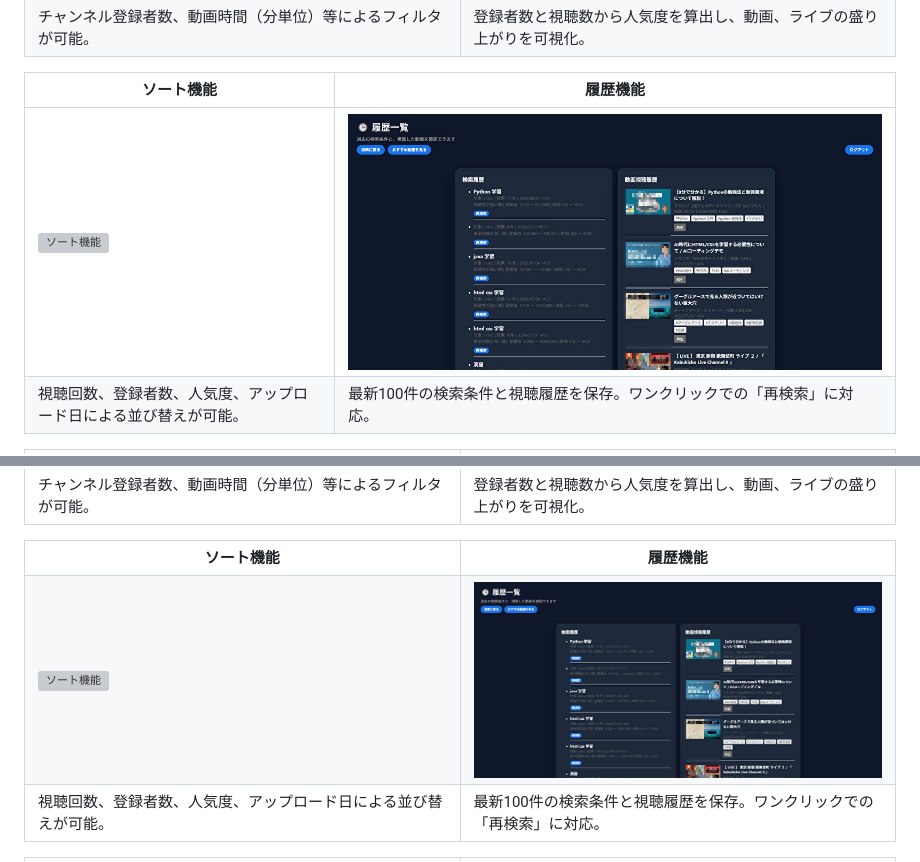
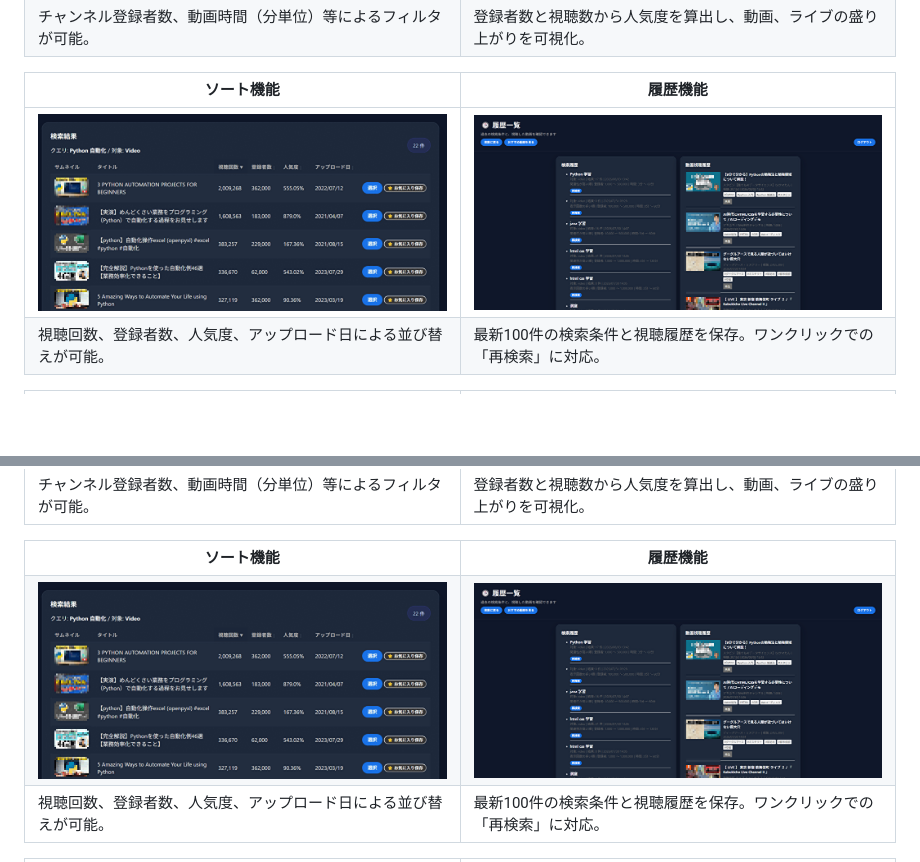
Before and after one commit to rezi7mn/youtube_search, a Markdown page: README.md, 2 parts joined by grey strips. Drawn GitHub-style; blank space fills up the shorter version; grey boxes are pictures that could not be loaded.

```diff
--- a/README.md
+++ b/README.md
@@ -32,7 +32,7 @@ Youtube詳細検索アプリです。
 
 | ソート機能 | 履歴機能 |
 | ---- | ---- |
-| ![ソート機能](Youtube_search_django/image/sort.gif) | ![履歴機能](Youtube_search_django/image/mz_history.png) |
+| ![ソート機能](Youtube_search_django/image/resize_sort.gif) | ![履歴機能](Youtube_search_django/image/mz_history.png) |
 | 視聴回数、登録者数、人気度、アップロード日による並び替えが可能。 | 最新100件の検索条件と視聴履歴を保存。ワンクリックでの「再検索」に対応。 |
 
 | お気に入りリスト | おすすめ動画機能 |
@@ -78,7 +78,7 @@ Youtube詳細検索アプリです。
     <th width="50%" align="center">履歴機能</th>
   </tr>
   <tr>
-    <td><img src="Youtube_search_django/image/sort.gif" alt="ソート機能" width="100%"></td>
+    <td><img src="Youtube_search_django/image/resize_sort.gif" alt="ソート機能" width="100%"></td>
     <td><img src="Youtube_search_django/image/mz_history.png" alt="履歴機能" width="100%"></td>
   </tr>
   <tr>
```
